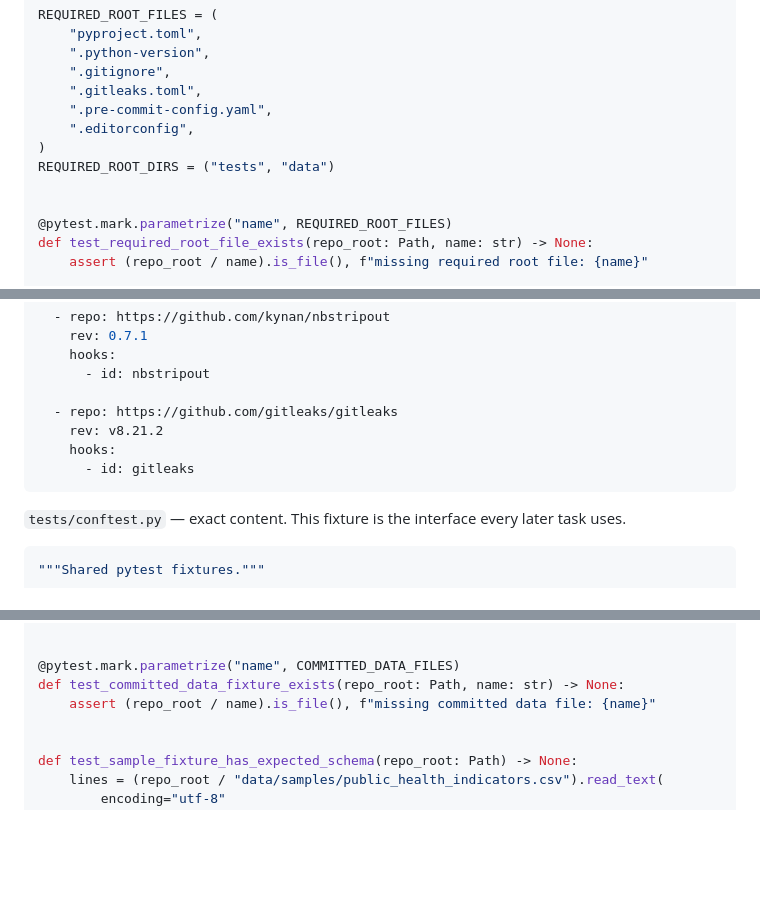
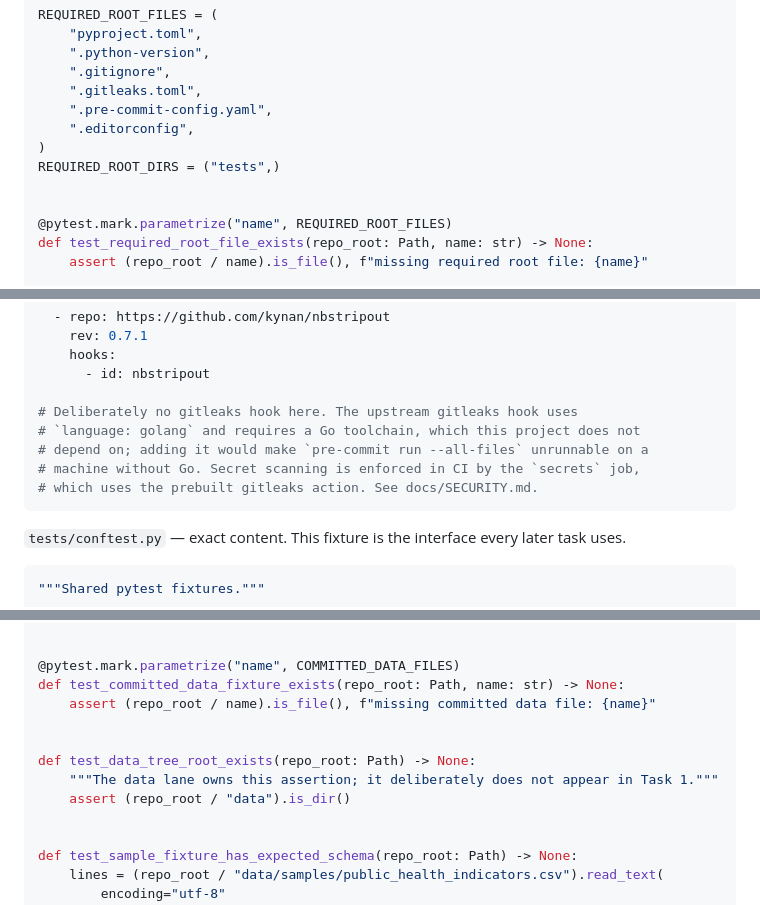
Before and after one commit to andrewhmir/gengineer-pjdsc-2026, a Markdown page: specs/2026-10-10-repo-bootstrap-plan.md, 3 parts joined by grey strips. Rendered like a GitHub page; blank space fills up the shorter version.

Commit message:
docs(specs): fix data-dir ordering defect and drop Go-dependent gitleaks hook

````diff
--- a/specs/2026-10-10-repo-bootstrap-plan.md
+++ b/specs/2026-10-10-repo-bootstrap-plan.md
@@ -86,7 +86,7 @@ REQUIRED_ROOT_FILES = (
     ".pre-commit-config.yaml",
     ".editorconfig",
 )
-REQUIRED_ROOT_DIRS = ("tests", "data")
+REQUIRED_ROOT_DIRS = ("tests",)
 
 
 @pytest.mark.parametrize("name", REQUIRED_ROOT_FILES)
@@ -296,10 +296,11 @@ repos:
     hooks:
       - id: nbstripout
 
-  - repo: https://github.com/gitleaks/gitleaks
-    rev: v8.21.2
-    hooks:
-      - id: gitleaks
+# Deliberately no gitleaks hook here. The upstream gitleaks hook uses
+# `language: golang` and requires a Go toolchain, which this project does not
+# depend on; adding it would make `pre-commit run --all-files` unrunnable on a
+# machine without Go. Secret scanning is enforced in CI by the `secrets` job,
+# which uses the prebuilt gitleaks action. See docs/SECURITY.md.
 ```
 
 `tests/conftest.py` — exact content. This fixture is the interface every later task uses.
@@ -866,6 +867,11 @@ def test_sensitive_paths_are_gitignored(repo_root: Path, tmp_path: Path) -> None
 @pytest.mark.parametrize("name", COMMITTED_DATA_FILES)
 def test_committed_data_fixture_exists(repo_root: Path, name: str) -> None:
     assert (repo_root / name).is_file(), f"missing committed data file: {name}"
+
+
+def test_data_tree_root_exists(repo_root: Path) -> None:
+    """The data lane owns this assertion; it deliberately does not appear in Task 1."""
+    assert (repo_root / "data").is_dir()
 
 
 def test_sample_fixture_has_expected_schema(repo_root: Path) -> None:
````
Also changed, not shown: other parts of specs/2026-10-10-repo-bootstrap-plan.md (+1 -1 lines).
